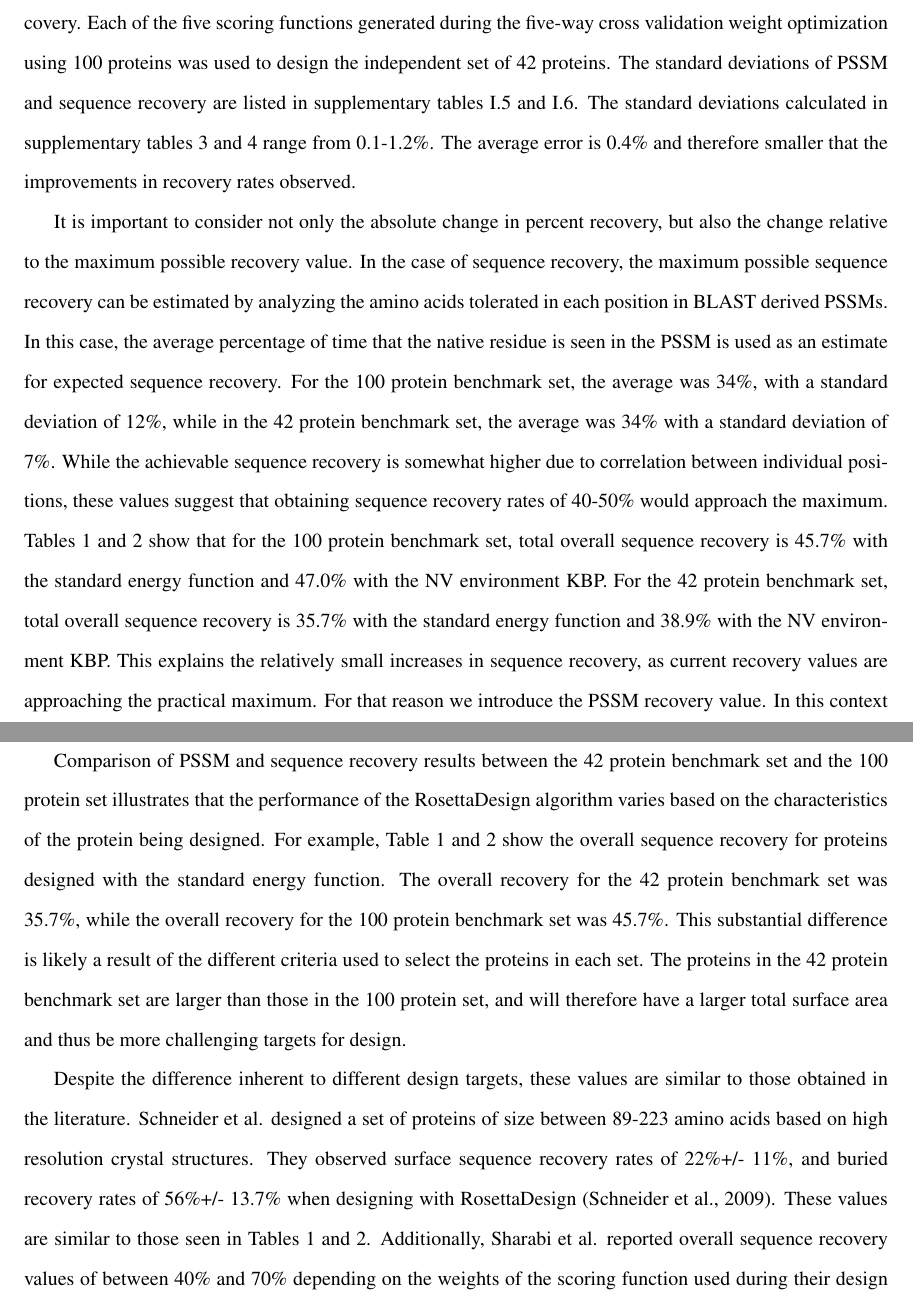
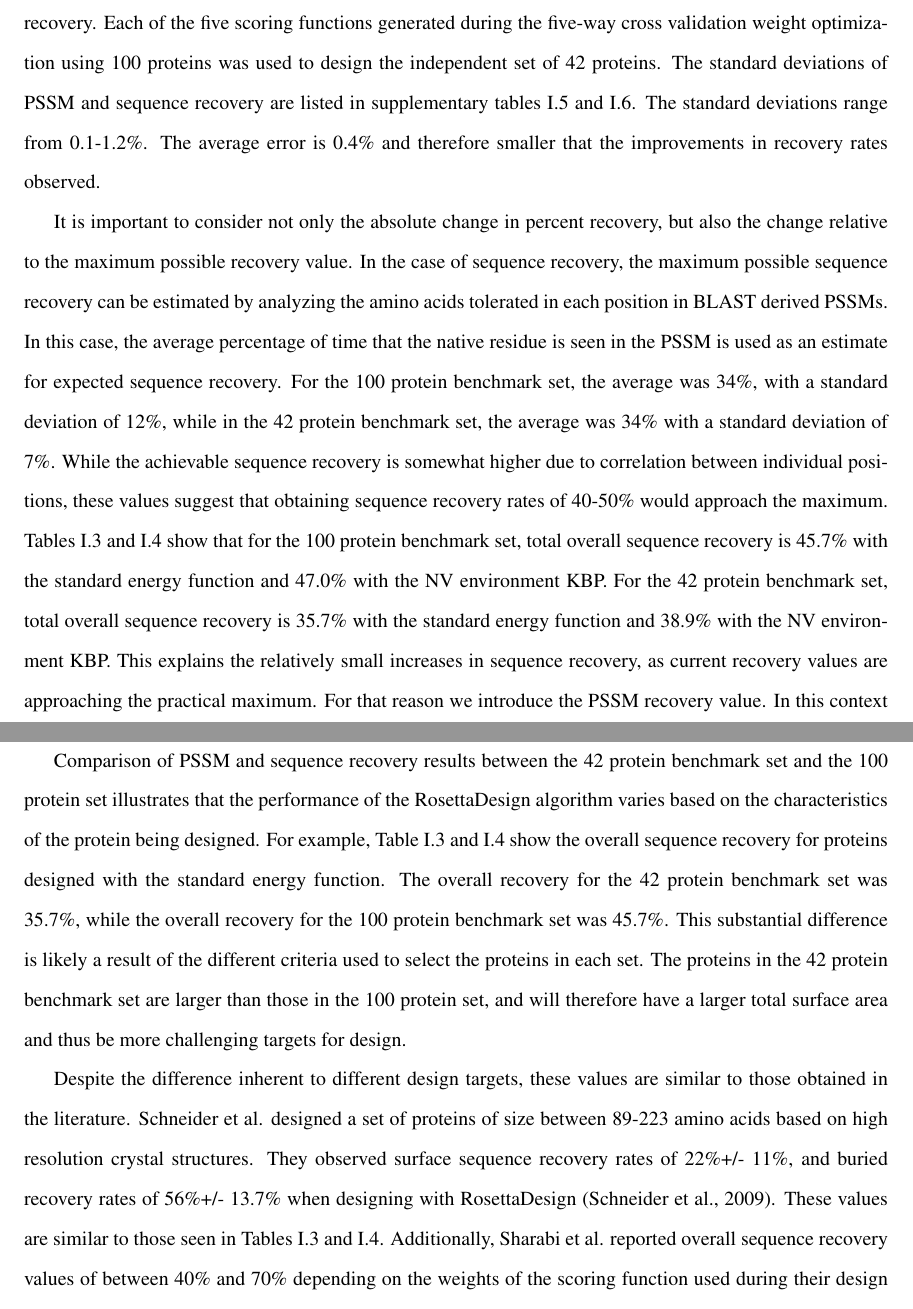
Before and after one commit to jwillis0720/thesis_and_cv, a LaTeX thesis (thesis/thesis.tex, which reads thesis/nv_kbp_chapter.tex): two parts of pages 16 and 17 of 21, joined at a grey line, cut so that both start at the same text. Compiled offline with pdfLaTeX.

Commit message:
fixing table and figure references for nv chapter

```diff
--- a/thesis/nv_kbp_chapter.tex
+++ b/thesis/nv_kbp_chapter.tex
@@ -289,7 +290,7 @@ To assess the statistical significance of the data, standard deviations were cal
 The standard deviations were calculated for both percent PSSM recovery and percent sequence recovery.
 Each of the five scoring functions generated during the five-way cross validation weight optimization using 100 proteins was used to design the independent set of 42 proteins.
 The standard deviations of PSSM and sequence recovery are listed in supplementary tables \ref{table:100_protein_stdev} and \ref{table:42_protein_stdev}.
-The standard deviations calculated in supplementary tables 3 and 4 range from 0.1-1.2\%.
+The standard deviations range from 0.1-1.2\%.
 The average error is 0.4\% and therefore smaller that the improvements in recovery rates observed.
 
 \begin{table}
@@ -315,7 +316,7 @@ In the case of sequence recovery, the maximum possible sequence recovery can be
 In this case, the average percentage of time that the native residue is seen in the PSSM is used as an estimate for expected sequence recovery.
 For the 100 protein benchmark set, the average was 34\%, with a standard deviation of 12\%, while in the 42 protein benchmark set, the average was 34\% with a standard deviation of 7\%.
 While the achievable sequence recovery is somewhat higher due to correlation between individual positions, these values suggest that obtaining sequence recovery rates of 40-50\% would approach the maximum.
-Tables 1 and 2 show that for the 100 protein benchmark set, total overall sequence recovery is 45.7\% with the standard energy function and 47.0\% with the NV environment KBP.
+Tables \ref{table:burial_100} and \ref{table:burial_42} show that for the 100 protein benchmark set, total overall sequence recovery is 45.7\% with the standard energy function and 47.0\% with the NV environment KBP.
 For the 42 protein benchmark set, total overall sequence recovery is 35.7\% with the standard energy function and 38.9\% with the NV environment KBP.
 This explains the relatively small increases in sequence recovery, as current recovery values are approaching the practical maximum.
 For that reason we introduce the PSSM recovery value.
@@ -328,7 +329,7 @@ The observed increase to 77.2\% with the NV environment KBP represents a substan
 Generally, improvements in sequence recovery rates have been moderate when altering the energy function \citep{Kortemme:2003td}, as the major contributors to the overall energy are already fine-tuned and remain unaltered.
 
 Comparison of PSSM and sequence recovery results between the 42 protein benchmark set and the 100 protein set illustrates that the performance of the RosettaDesign algorithm varies based on the characteristics of the protein being designed.
-For example, Table 1 and 2 show the overall sequence recovery for proteins designed with the standard energy function.
+For example, Table \ref{table:burial_100} and \ref{table:burial_42} show the overall sequence recovery for proteins designed with the standard energy function.
 The overall recovery for the 42 protein benchmark set was 35.7\%, while the overall recovery for the 100 protein benchmark set was 45.7\%.
 This substantial difference is likely a result of the different criteria used to select the proteins in each set.
 The proteins in the 42 protein benchmark set are larger than those in the 100 protein set, and will therefore have a larger total surface area and thus be more challenging targets for design.
@@ -336,7 +337,7 @@ The proteins in the 42 protein benchmark set are larger than those in the 100 pr
 Despite the difference inherent to different design targets, these values are similar to those obtained in the literature.
 Schneider et al. designed a set of proteins of size between 89-223 amino acids based on high resolution crystal structures.
 They observed surface sequence recovery rates of 22\%+/- 11\%, and buried recovery rates of 56\%+/- 13.7\% when designing with RosettaDesign \citep{Schneider:2009ig}.
-These values are similar to those seen in Tables 1 and 2.
+These values are similar to those seen in Tables \ref{table:burial_100} and \ref{table:burial_42}.
 Additionally, Sharabi et al. reported overall sequence recovery values of between 40\% and 70\% depending on the weights of the scoring function used during their design \citep{Sharabi:2011ev}.
 These numbers are within the range of the sequence recovery values obtained during the experiments described in this manuscript.
 
```
Also changed, not shown: thesis/nv_kbp_chapter.tex (7 more changed lines).
